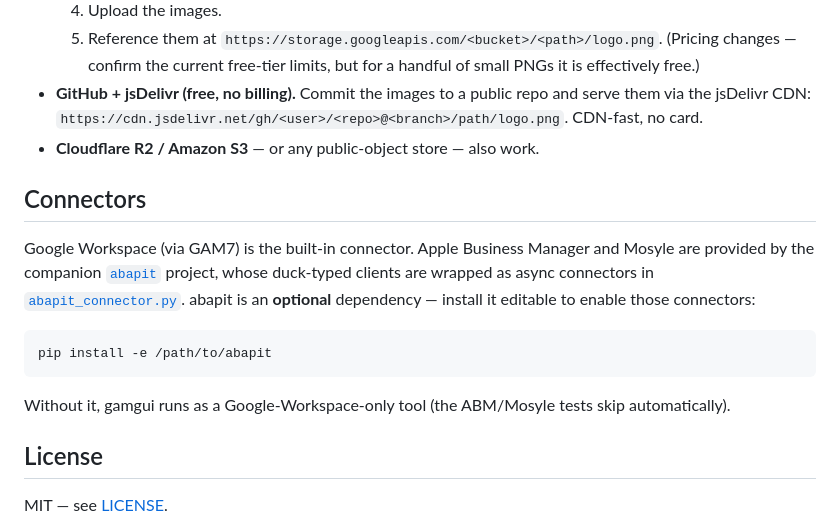
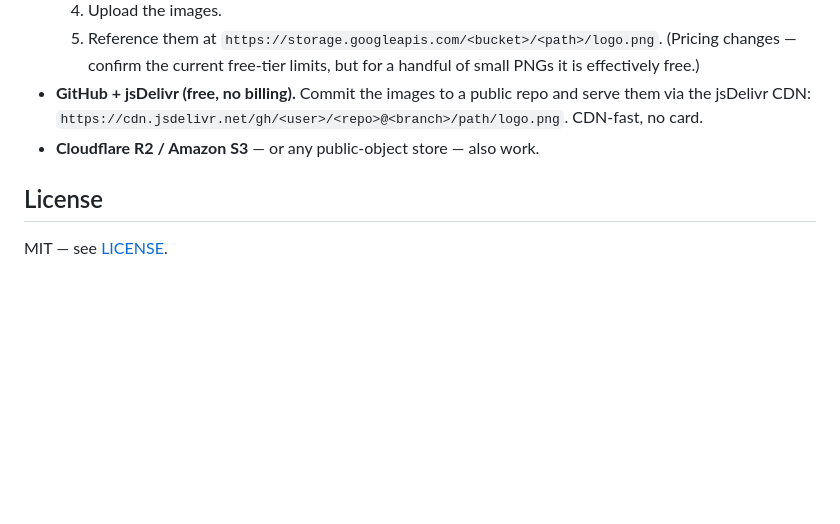
Before and after one commit to goetchstone/gamgui, a Markdown page: README.md, the part around the change. Rendered like a GitHub page; blank space fills up the shorter version.

Commit message:
README: drop the abapit/Connectors section — GamGUI stands on its own as a Workspace tool
Removes the abapit mention and the "pip install -e /path/to/abapit" line.

Co-Authored-By: Claude Opus 4.8 <noreply@anthropic.com>

````diff
--- a/README.md
+++ b/README.md
@@ -158,19 +158,6 @@ Size icons ~2× their display size and set explicit `width`/`height` on each `<i
   jsDelivr CDN: `https://cdn.jsdelivr.net/gh/<user>/<repo>@<branch>/path/logo.png`. CDN-fast, no card.
 - **Cloudflare R2 / Amazon S3** — or any public-object store — also work.
 
-## Connectors
-
-Google Workspace (via GAM7) is the built-in connector. Apple Business Manager and Mosyle are
-provided by the companion [`abapit`](https://github.com/) project, whose duck-typed clients are
-wrapped as async connectors in [`abapit_connector.py`](gamgui/core/connectors/abapit_connector.py).
-abapit is an **optional** dependency — install it editable to enable those connectors:
-
-```bash
-pip install -e /path/to/abapit
-```
-
-Without it, gamgui runs as a Google-Workspace-only tool (the ABM/Mosyle tests skip automatically).
-
 ## License
 
 MIT — see [LICENSE](LICENSE).
````
